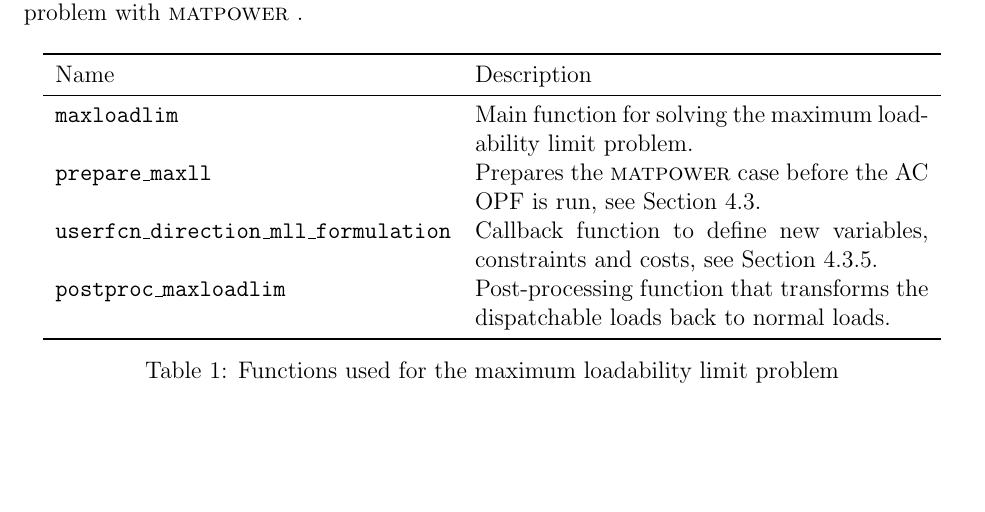
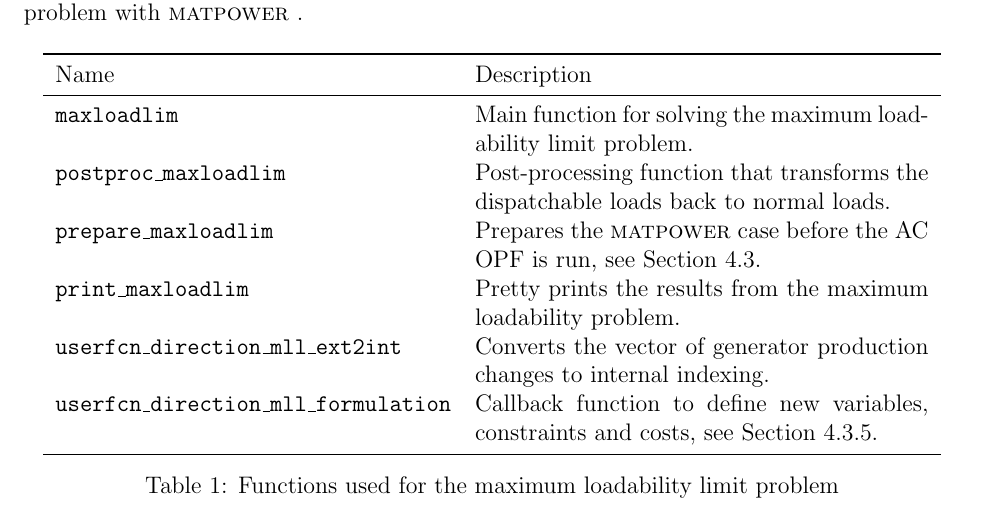
Before and after one commit to CamilleH/Max-Load-Lim-matpower, a LaTeX document (manual/maxloadlim_manual.tex): part of page 8 of 8, cut so that both start at the same text, the shorter picture padded with empty space. Compiled offline with pdfLaTeX.

Commit message:
Edited the manual with

```diff
--- a/manual/maxloadlim_manual.tex
+++ b/manual/maxloadlim_manual.tex
@@ -323,9 +323,11 @@ The functions in Table \ref{tab:functions} are used to set up and solving the ma
   Name  & Description \\
   \midrule
   \codemat{maxloadlim} & Main function for solving the maximum loadability limit problem.\\
-  \codemat{prepare\_maxll} & Prepares the \matpower case before the AC OPF is run, see Section \ref{sec:adjust-matp-case}.\\
+  \codemat{postproc\_maxloadlim} & Post-processing function that transforms the dispatchable loads back to normal loads.\\
+  \codemat{prepare\_maxloadlim} & Prepares the \matpower case before the AC OPF is run, see Section \ref{sec:adjust-matp-case}.\\
+  \codemat{print\_maxloadlim} & Pretty prints the results from the maximum loadability problem.\\
+  \codemat{userfcn\_direction\_mll\_ext2int} & Converts the vector of generator production changes to internal indexing.\\
   \codemat{userfcn\_direction\_mll\_formulation} & Callback function to define new variables, constraints and costs, see Section \ref{sec:defin-vari-alpha}. \\
-  \codemat{postproc\_maxloadlim} & Post-processing function that transforms the dispatchable loads back to normal loads.\\
   \bottomrule
   \end{tabular}
   \caption{Functions used for the maximum loadability limit problem}
```
